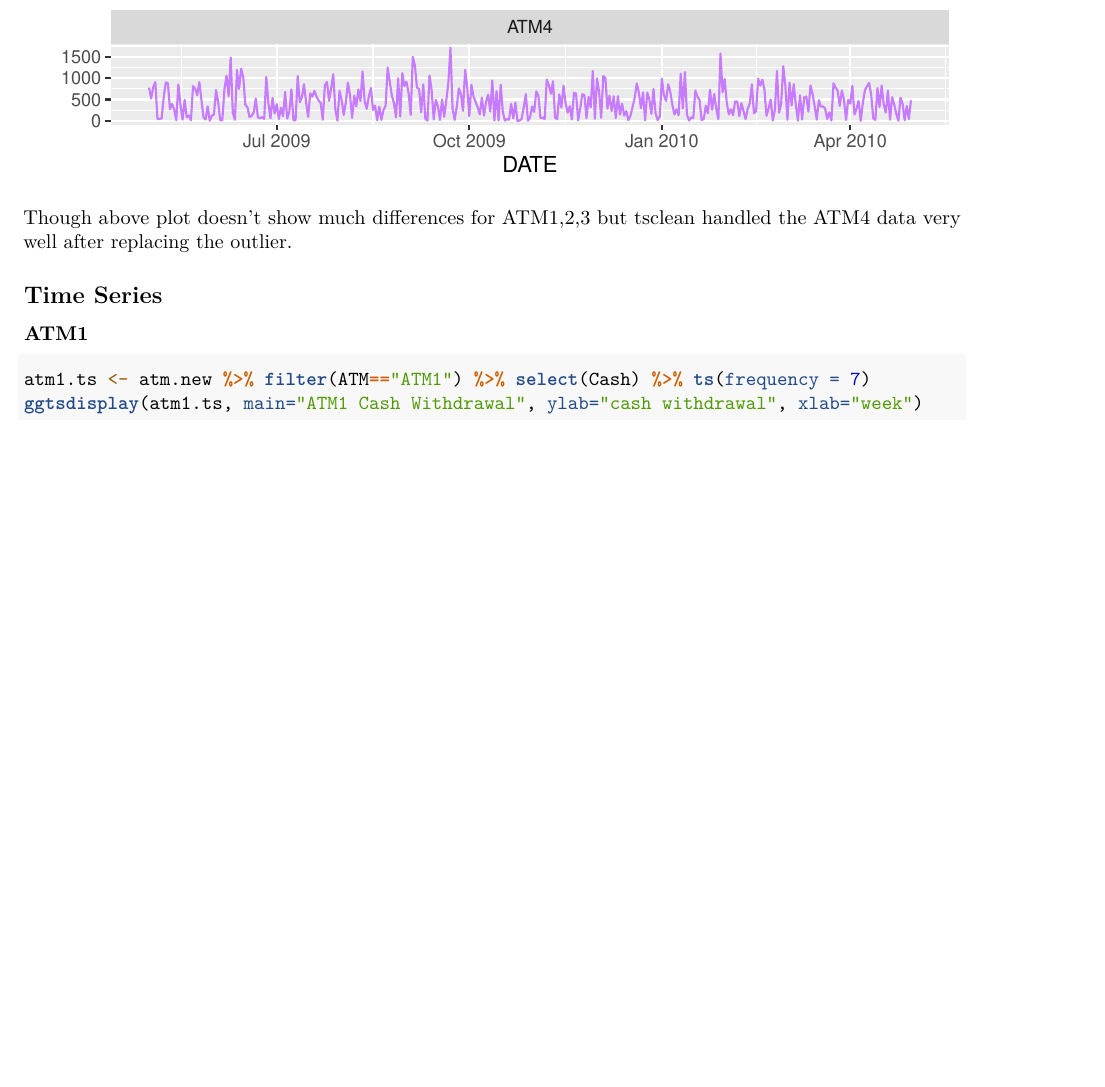
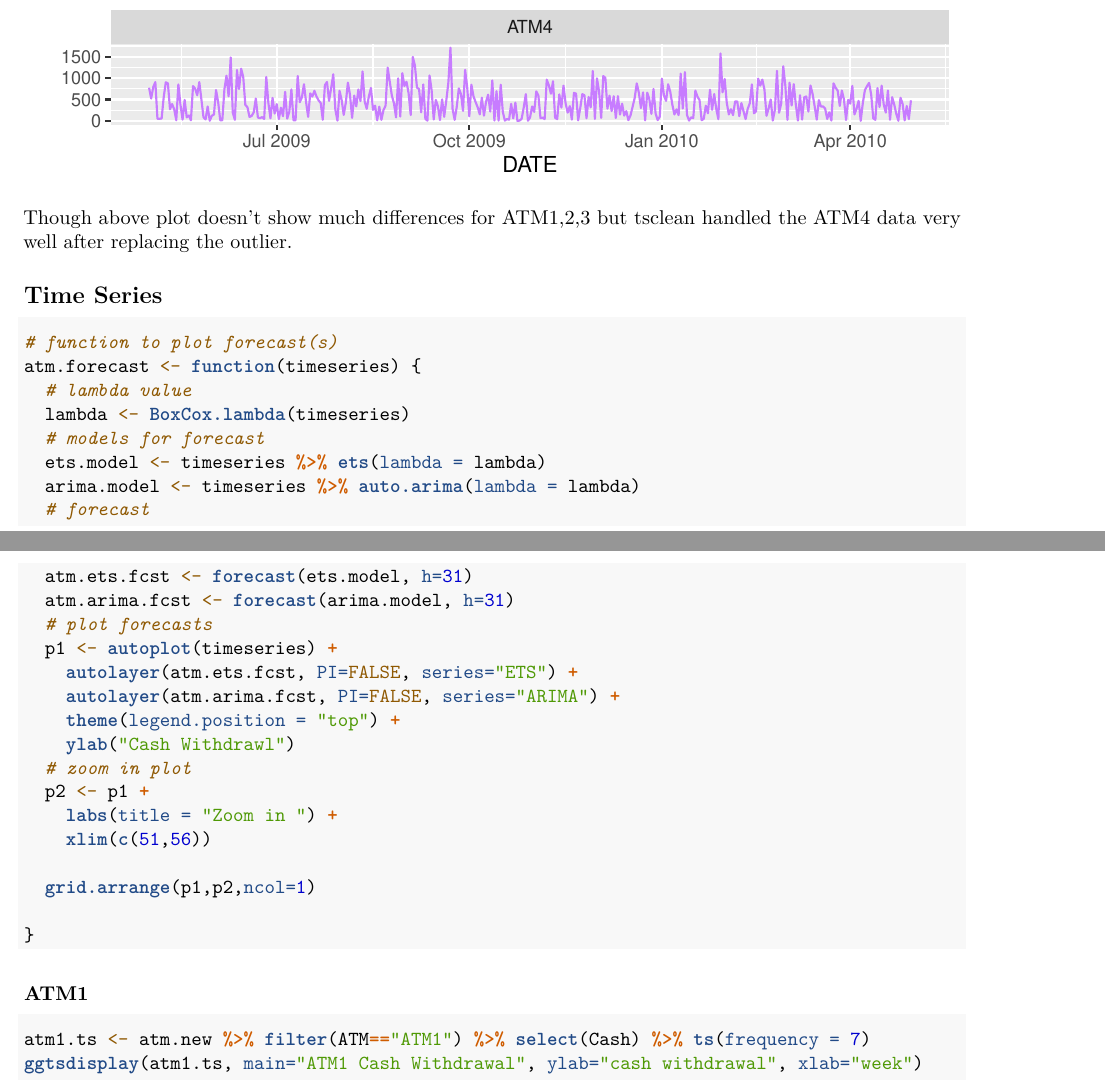
Before and after one commit to amit-kapoor/data624, an R Markdown document (Project1/Data624_Project1.Rmd): part of page 6 of 11 before the commit and two parts of pages 6 and 7 of 14 after it, the two joined at a grey line, cut so that both start at the same text, the shorter picture padded with empty space. Rendered offline with R 4.5, knitr and Pandoc, then LaTeX, with nearby package versions; both versions are drawn in the output format of the newer one; some code elsewhere in the file could not run offline.

Commit message:
Add files via upload

````diff
--- a/Project1/Data624_Project1.Rmd
+++ b/Project1/Data624_Project1.Rmd
@@ -3,14 +3,14 @@ title: "Data624 - Project1"
 author: "Amit Kapoor"
 date: "3/28/2021"
 output:
+  pdf_document:
+    toc: yes
   html_document:
     highlight: pygments
     number_sections: no
     theme: flatly
     toc: yes
     toc_float: yes
-  pdf_document:
-    toc: yes
 ---
 
 ```{r setup, include=FALSE}
@@ -148,6 +149,36 @@ Though above plot doesn't show much differences for ATM1,2,3 but tsclean handled
 
 ## Time Series
 
+
+```{r func-fcst}
+# function to plot forecast(s)
+atm.forecast <- function(timeseries) {
+  # lambda value
+  lambda <- BoxCox.lambda(timeseries)
+  # models for forecast
+  ets.model <- timeseries %>% ets(lambda = lambda)
+  arima.model <- timeseries %>% auto.arima(lambda = lambda)
+  # forecast
+  atm.ets.fcst <- forecast(ets.model, h=31)
+  atm.arima.fcst <- forecast(arima.model, h=31)
+  # plot forecasts
+  p1 <- autoplot(timeseries) +
+    autolayer(atm.ets.fcst, PI=FALSE, series="ETS") +
+    autolayer(atm.arima.fcst, PI=FALSE, series="ARIMA") +
+    theme(legend.position = "top") +
+    ylab("Cash Withdrawl")
+  # zoom in plot
+  p2 <- p1 +
+    labs(title = "Zoom in ") +
+    xlim(c(51,56))
+
+  grid.arrange(p1,p2,ncol=1)
+
+}
+```
+
+
+
 ### ATM1
 
 ```{r atm1}
````
Also changed, not shown: Project1/Data624_Project1.Rmd (33 more changed lines).
